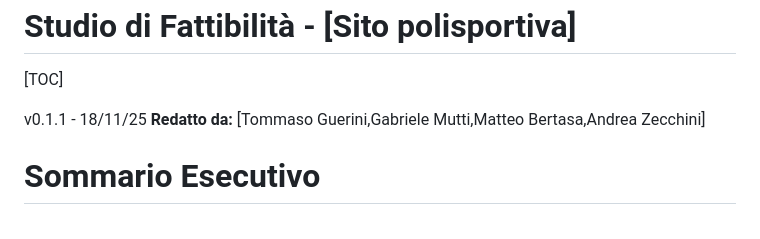
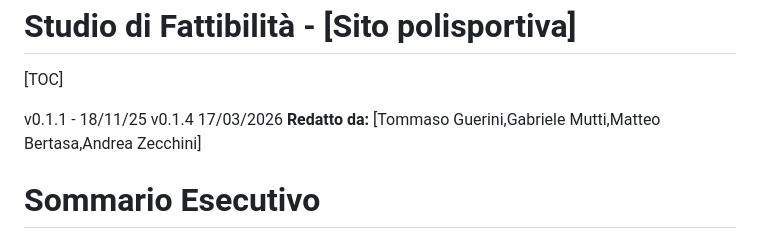
Before and after one commit to tommyguerini07/progetto-GPOI-5INFB-Guerini-Bertasa-Mutti-Zecchini, a Markdown page: docs/fattibilita/README.md, the part around the change. Rendered like a GitHub page.

Commit message:
Update README with new version v0.1.4

```diff
--- a/docs/fattibilita/README.md
+++ b/docs/fattibilita/README.md
@@ -3,6 +3,7 @@ Studio di Fattibilità - [Sito polisportiva]
 [TOC]
 
 v0.1.1 - 18/11/25
+v0.1.4 17/03/2026
 **Redatto da:** [Tommaso Guerini,Gabriele Mutti,Matteo Bertasa,Andrea Zecchini]
 
 # Sommario Esecutivo
```
